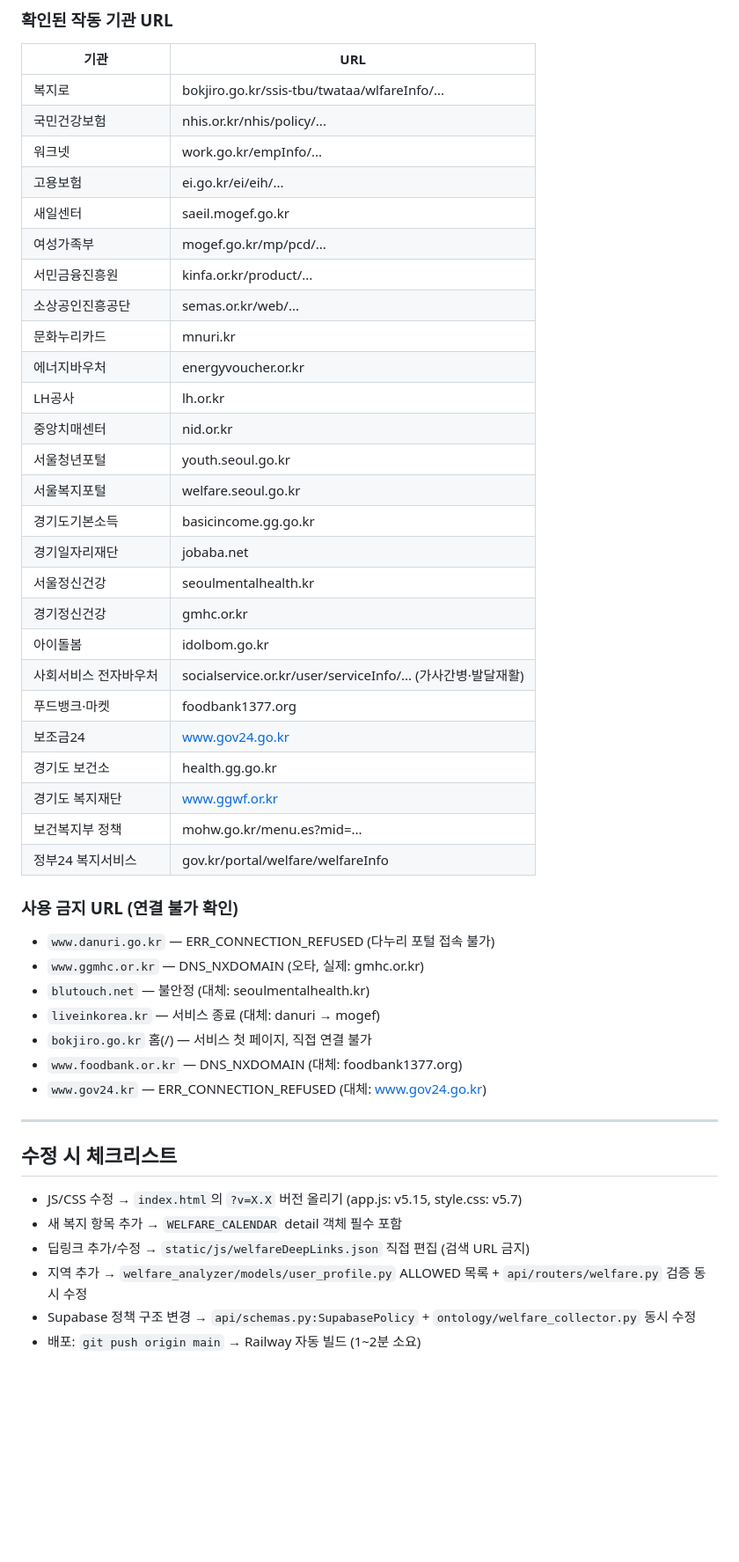
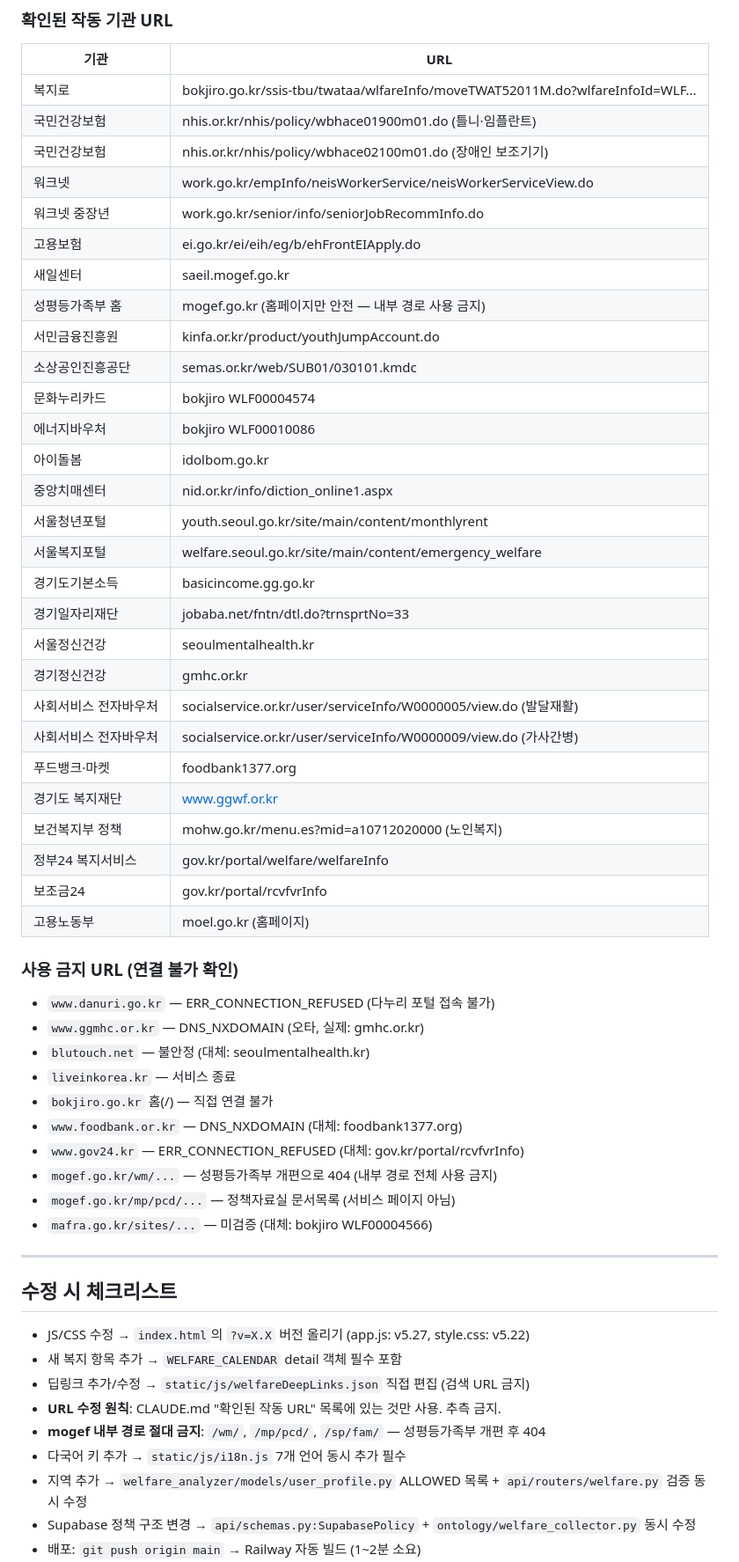
Before and after one commit to zahir05-code/our-team-project, a Markdown page: CLAUDE.md, the part around one of its changes. Shown at 88% size. Rendered like a GitHub page; blank space fills up the shorter version.

Commit message:
docs: CLAUDE.md 오늘 작업 전체 반영 — v5.16~v5.27 이력, URL 원칙·금지목록 갱신, 파일 버전 업데이트

```diff
--- a/CLAUDE.md
+++ b/CLAUDE.md
@@ -272,49 +286,57 @@ item.status = "none"(미신청) | "pending"(신청예정) | "done"(완료)
 ### 확인된 작동 기관 URL
 | 기관 | URL |
 |------|-----|
-| 복지로 | bokjiro.go.kr/ssis-tbu/twataa/wlfareInfo/... |
-| 국민건강보험 | nhis.or.kr/nhis/policy/... |
-| 워크넷 | work.go.kr/empInfo/... |
-| 고용보험 | ei.go.kr/ei/eih/... |
+| 복지로 | bokjiro.go.kr/ssis-tbu/twataa/wlfareInfo/moveTWAT52011M.do?wlfareInfoId=WLF... |
+| 국민건강보험 | nhis.or.kr/nhis/policy/wbhace01900m01.do (틀니·임플란트) |
+| 국민건강보험 | nhis.or.kr/nhis/policy/wbhace02100m01.do (장애인 보조기기) |
+| 워크넷 | work.go.kr/empInfo/neisWorkerService/neisWorkerServiceView.do |
+| 워크넷 중장년 | work.go.kr/senior/info/seniorJobRecommInfo.do |
+| 고용보험 | ei.go.kr/ei/eih/eg/b/ehFrontEIApply.do |
 | 새일센터 | saeil.mogef.go.kr |
-| 여성가족부 | mogef.go.kr/mp/pcd/... |
-| 서민금융진흥원 | kinfa.or.kr/product/... |
-| 소상공인진흥공단 | semas.or.kr/web/... |
-| 문화누리카드 | mnuri.kr |
-| 에너지바우처 | energyvoucher.or.kr |
-| LH공사 | lh.or.kr |
-| 중앙치매센터 | nid.or.kr |
-| 서울청년포털 | youth.seoul.go.kr |
-| 서울복지포털 | welfare.seoul.go.kr |
+| 성평등가족부 홈 | mogef.go.kr (홈페이지만 안전 — 내부 경로 사용 금지) |
+| 서민금융진흥원 | kinfa.or.kr/product/youthJumpAccount.do |
+| 소상공인진흥공단 | semas.or.kr/web/SUB01/030101.kmdc |
+| 문화누리카드 | bokjiro WLF00004574 |
+| 에너지바우처 | bokjiro WLF00010086 |
+| 아이돌봄 | idolbom.go.kr |
+| 중앙치매센터 | nid.or.kr/info/diction_online1.aspx |
+| 서울청년포털 | youth.seoul.go.kr/site/main/content/monthlyrent |
+| 서울복지포털 | welfare.seoul.go.kr/site/main/content/emergency_welfare |
 | 경기도기본소득 | basicincome.gg.go.kr |
-| 경기일자리재단 | jobaba.net |
+| 경기일자리재단 | jobaba.net/fntn/dtl.do?trnsprtNo=33 |
 | 서울정신건강 | seoulmentalhealth.kr |
 | 경기정신건강 | gmhc.or.kr |
-| 아이돌봄 | idolbom.go.kr |
-| 사회서비스 전자바우처 | socialservice.or.kr/user/serviceInfo/... (가사간병·발달재활) |
+| 사회서비스 전자바우처 | socialservice.or.kr/user/serviceInfo/W0000005/view.do (발달재활) |
+| 사회서비스 전자바우처 | socialservice.or.kr/user/serviceInfo/W0000009/view.do (가사간병) |
 | 푸드뱅크·마켓 | foodbank1377.org |
-| 보조금24 | www.gov24.go.kr |
-| 경기도 보건소 | health.gg.go.kr |
 | 경기도 복지재단 | www.ggwf.or.kr |
-| 보건복지부 정책 | mohw.go.kr/menu.es?mid=... |
+| 보건복지부 정책 | mohw.go.kr/menu.es?mid=a10712020000 (노인복지) |
 | 정부24 복지서비스 | gov.kr/portal/welfare/welfareInfo |
+| 보조금24 | gov.kr/portal/rcvfvrInfo |
+| 고용노동부 | moel.go.kr (홈페이지) |
 
 ### 사용 금지 URL (연결 불가 확인)
 - `www.danuri.go.kr` — ERR_CONNECTION_REFUSED (다누리 포털 접속 불가)
 - `www.ggmhc.or.kr` — DNS_NXDOMAIN (오타, 실제: gmhc.or.kr)
 - `blutouch.net` — 불안정 (대체: seoulmentalhealth.kr)
-- `liveinkorea.kr` — 서비스 종료 (대체: danuri → mogef)
-- `bokjiro.go.kr` 홈(/)  — 서비스 첫 페이지, 직접 연결 불가
+- `liveinkorea.kr` — 서비스 종료
+- `bokjiro.go.kr` 홈(/) — 직접 연결 불가
 - `www.foodbank.or.kr` — DNS_NXDOMAIN (대체: foodbank1377.org)
-- `www.gov24.kr` — ERR_CONNECTION_REFUSED (대체: www.gov24.go.kr)
+- `www.gov24.kr` — ERR_CONNECTION_REFUSED (대체: gov.kr/portal/rcvfvrInfo)
+- `mogef.go.kr/wm/...` — 성평등가족부 개편으로 404 (내부 경로 전체 사용 금지)
+- `mogef.go.kr/mp/pcd/...` — 정책자료실 문서목록 (서비스 페이지 아님)
+- `mafra.go.kr/sites/...` — 미검증 (대체: bokjiro WLF00004566)
 
 ---
 
 ## 수정 시 체크리스트
 
-- JS/CSS 수정 → `index.html`의 `?v=X.X` 버전 올리기 (app.js: v5.15, style.css: v5.7)
+- JS/CSS 수정 → `index.html`의 `?v=X.X` 버전 올리기 (app.js: v5.27, style.css: v5.22)
 - 새 복지 항목 추가 → `WELFARE_CALENDAR` detail 객체 필수 포함
 - 딥링크 추가/수정 → `static/js/welfareDeepLinks.json` 직접 편집 (검색 URL 금지)
+- **URL 수정 원칙**: CLAUDE.md "확인된 작동 URL" 목록에 있는 것만 사용. 추측 금지.
+- **mogef 내부 경로 절대 금지**: `/wm/`, `/mp/pcd/`, `/sp/fam/` — 성평등가족부 개편 후 404
+- 다국어 키 추가 → `static/js/i18n.js` 7개 언어 동시 추가 필수
 - 지역 추가 → `welfare_analyzer/models/user_profile.py` ALLOWED 목록 + `api/routers/welfare.py` 검증 동시 수정
 - Supabase 정책 구조 변경 → `api/schemas.py:SupabasePolicy` + `ontology/welfare_collector.py` 동시 수정
 - 배포: `git push origin main` → Railway 자동 빌드 (1~2분 소요)
```
Also changed, not shown: other parts of CLAUDE.md (+27 -6 lines).
